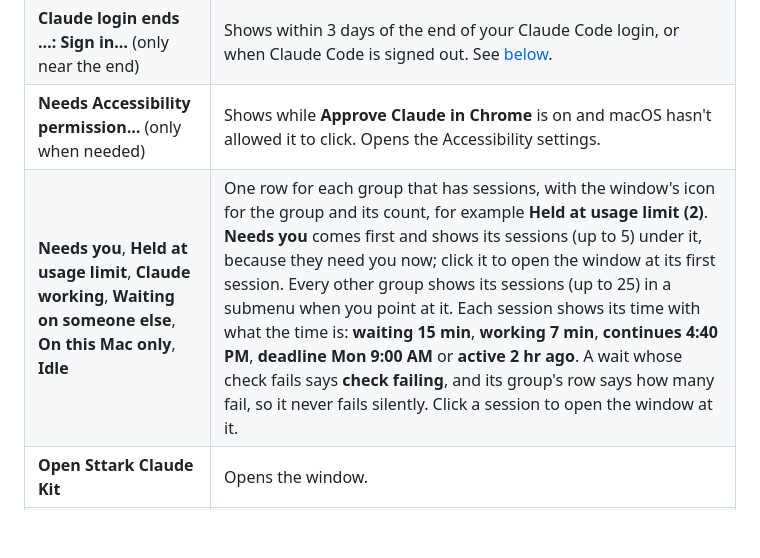
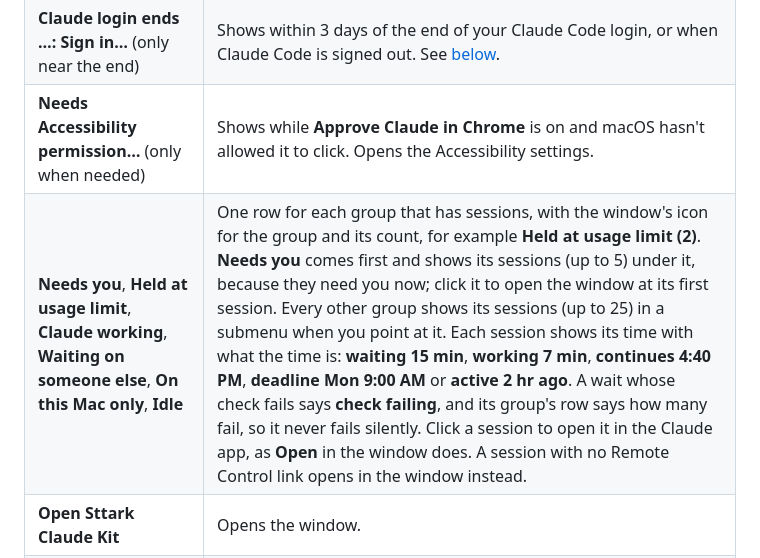
Before and after one commit to Sttark/sttark-claude-kit, a Markdown page: README.md, the part around the change. GitHub-like rendering; blank space fills up the shorter version.

```diff
--- a/README.md
+++ b/README.md
@@ -101,7 +101,7 @@ Click the gauge for a glance; open the window for everything else.
 | **Update to …** (at the top, only when needed) | Shows while a new version waits for the menu or the window to close, or after one failed to install by itself. Installs it now. |
 | **Claude login ends …: Sign in…** (only near the end) | Shows within 3 days of the end of your Claude Code login, or when Claude Code is signed out. See [below](#claude-code-login). |
 | **Needs Accessibility permission…** (only when needed) | Shows while **Approve Claude in Chrome** is on and macOS hasn't allowed it to click. Opens the Accessibility settings. |
-| **Needs you**, **Held at usage limit**, **Claude working**, **Waiting on someone else**, **On this Mac only**, **Idle** | One row for each group that has sessions, with the window's icon for the group and its count, for example **Held at usage limit (2)**. **Needs you** comes first and shows its sessions (up to 5) under it, because they need you now; click it to open the window at its first session. Every other group shows its sessions (up to 25) in a submenu when you point at it. Each session shows its time with what the time is: **waiting 15 min**, **working 7 min**, **continues 4:40 PM**, **deadline Mon 9:00 AM** or **active 2 hr ago**. A wait whose check fails says **check failing**, and its group's row says how many fail, so it never fails silently. Click a session to open the window at it. |
+| **Needs you**, **Held at usage limit**, **Claude working**, **Waiting on someone else**, **On this Mac only**, **Idle** | One row for each group that has sessions, with the window's icon for the group and its count, for example **Held at usage limit (2)**. **Needs you** comes first and shows its sessions (up to 5) under it, because they need you now; click it to open the window at its first session. Every other group shows its sessions (up to 25) in a submenu when you point at it. Each session shows its time with what the time is: **waiting 15 min**, **working 7 min**, **continues 4:40 PM**, **deadline Mon 9:00 AM** or **active 2 hr ago**. A wait whose check fails says **check failing**, and its group's row says how many fail, so it never fails silently. Click a session to open it in the Claude app, as **Open** in the window does. A session with no Remote Control link opens in the window instead. |
 | **Open Sttark Claude Kit** | Opens the window. |
 | **What's new** | Opens the window with the What's new sheet. A badge ("3 new") shows while notes are unseen. See [above](#whats-new). |
 | **Sttark Claude Kit 1.…** | The version you have, above **Quit**. It says **updating…** while an update installs. |
```
Also changed, not shown: whats-new/menu-opens-app.md (added, +12 -0 lines), whats-new/menu-opens-app-dark.png (added), whats-new/menu-opens-app.png (added), 1 other file.
